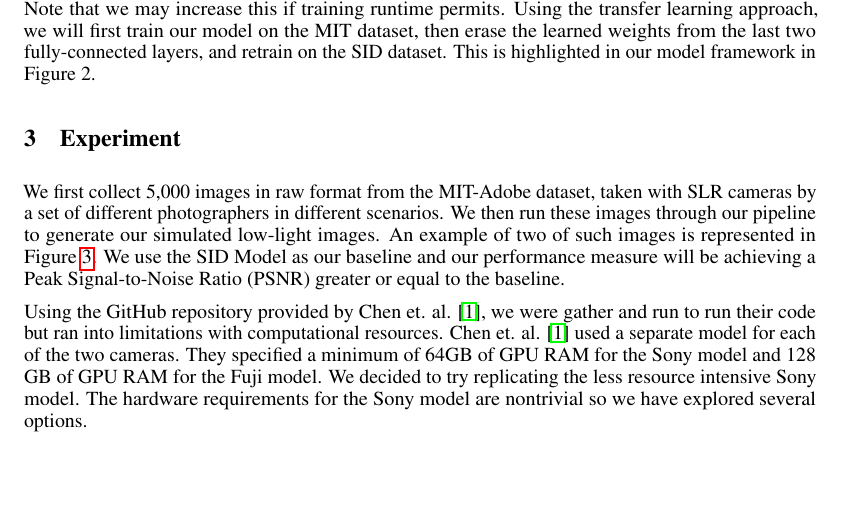
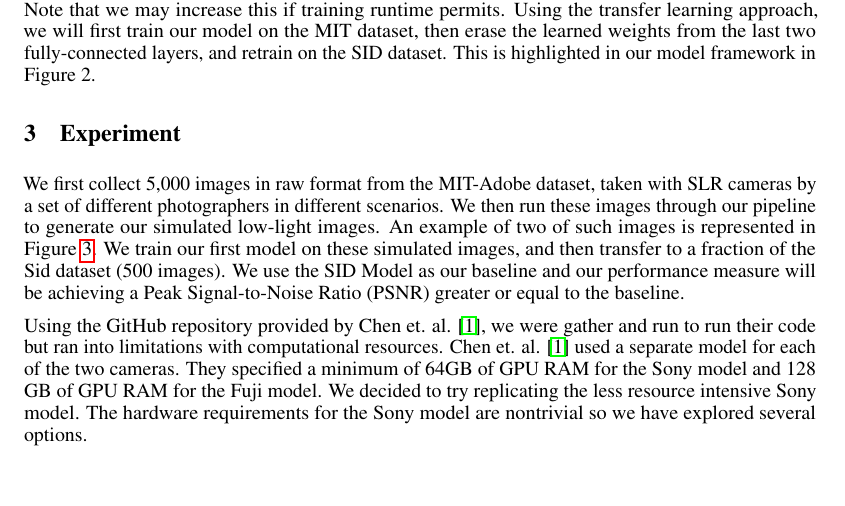
Before and after one commit to nalin1096/CS7180, a LaTeX document (milestone1/bench1_cs7180.tex): part of page 2 of 4, cut so that both start at the same text. Compiled offline with pdfLaTeX.

Commit message:
updated first paragraph in section 3

```diff
--- a/milestone1/bench1_cs7180.tex
+++ b/milestone1/bench1_cs7180.tex
@@ -154,7 +154,9 @@ Our model is based on the one developed for SID, with the addition of 2 fully-co
 \section{Experiment}
 
 We first collect 5,000 images in raw format from the MIT-Adobe dataset, taken with SLR cameras by a set of different photographers in different scenarios. We then run these images through our pipeline to generate our simulated low-light images. An example of two of such images is represented in
-Figure \ref{fig:simulate}. We use the SID Model as our baseline and our
+Figure \ref{fig:simulate}. We train our first model on these simulated
+images, and then transfer to a fraction of the Sid dataset (500 images). We
+use the SID Model as our baseline and our
 performance measure will be achieving a Peak Signal-to-Noise Ratio (PSNR)
 greater or equal to the baseline.
 
```
